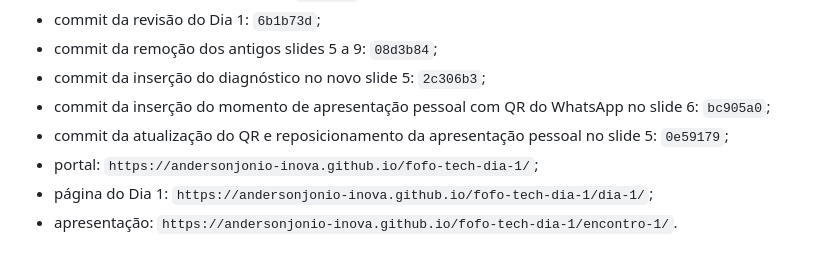
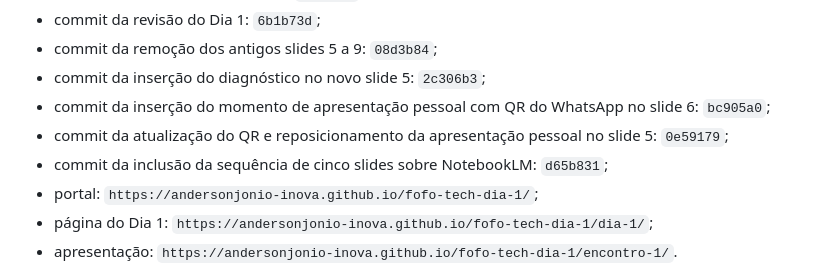
Before and after one commit to andersonjonio-inova/fofo-tech-dia-1, a Markdown page: reports/RELATORIO-DE-MUDANCAS-E-TESTES.md, the part around the change. Drawn GitHub-style.

Commit message:
Registra validação dos slides do NotebookLM

```diff
--- a/reports/RELATORIO-DE-MUDANCAS-E-TESTES.md
+++ b/reports/RELATORIO-DE-MUDANCAS-E-TESTES.md
@@ -76,6 +76,7 @@ A versão inicial foi publicada por autorização de Anderson em 15 de setembro
 - commit da inserção do diagnóstico no novo slide 5: `2c306b3`;
 - commit da inserção do momento de apresentação pessoal com QR do WhatsApp no slide 6: `bc905a0`;
 - commit da atualização do QR e reposicionamento da apresentação pessoal no slide 5: `0e59179`;
+- commit da inclusão da sequência de cinco slides sobre NotebookLM: `d65b831`;
 - portal: `https://andersonjonio-inova.github.io/fofo-tech-dia-1/`;
 - página do Dia 1: `https://andersonjonio-inova.github.io/fofo-tech-dia-1/dia-1/`;
 - apresentação: `https://andersonjonio-inova.github.io/fofo-tech-dia-1/encontro-1/`.
```
